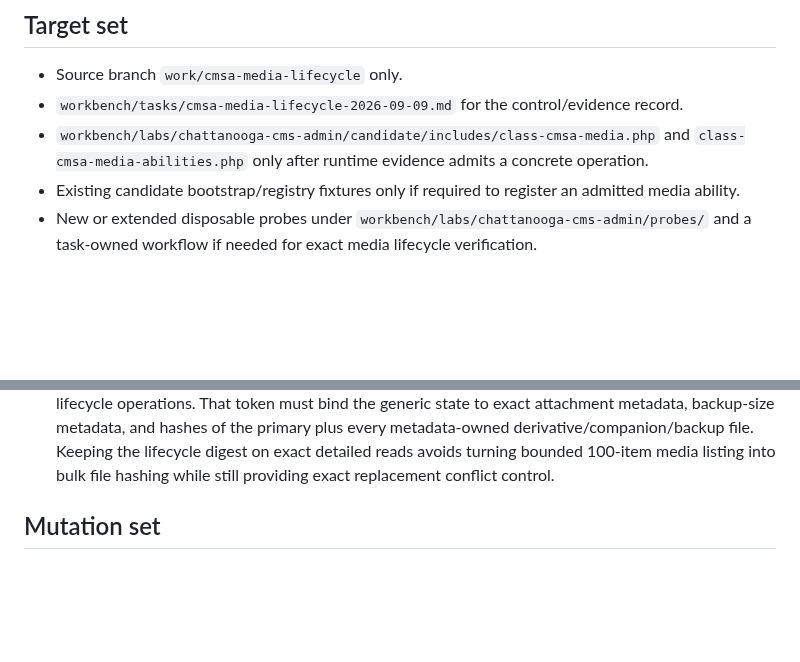
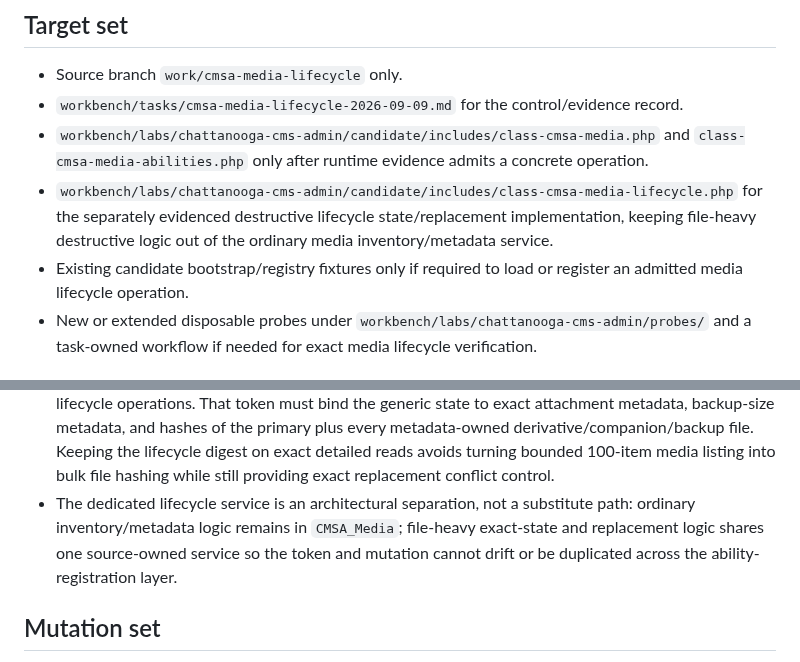
Before and after one commit to stanfieldjd/chattanooga-music-scene, a Markdown page: workbench/tasks/cmsa-media-lifecycle-2026-09-09.md, 2 parts joined by grey strips. Drawn GitHub-style; blank space fills up the shorter version.

Commit message:
Add dedicated media lifecycle service to task target

```diff
--- a/workbench/tasks/cmsa-media-lifecycle-2026-09-09.md
+++ b/workbench/tasks/cmsa-media-lifecycle-2026-09-09.md
@@ -11,7 +11,8 @@ Extend Chattanooga CMS Admin from its verified 97-ability workbench position wit
 - Source branch `work/cmsa-media-lifecycle` only.
 - `workbench/tasks/cmsa-media-lifecycle-2026-09-09.md` for the control/evidence record.
 - `workbench/labs/chattanooga-cms-admin/candidate/includes/class-cmsa-media.php` and `class-cmsa-media-abilities.php` only after runtime evidence admits a concrete operation.
-- Existing candidate bootstrap/registry fixtures only if required to register an admitted media ability.
+- `workbench/labs/chattanooga-cms-admin/candidate/includes/class-cmsa-media-lifecycle.php` for the separately evidenced destructive lifecycle state/replacement implementation, keeping file-heavy destructive logic out of the ordinary media inventory/metadata service.
+- Existing candidate bootstrap/registry fixtures only if required to load or register an admitted media lifecycle operation.
 - New or extended disposable probes under `workbench/labs/chattanooga-cms-admin/probes/` and a task-owned workflow if needed for exact media lifecycle verification.
 
 ## Exclusion set
@@ -39,6 +40,7 @@ Extend Chattanooga CMS Admin from its verified 97-ability workbench position wit
 - The same-path replacement fixture intentionally excludes `_wp_attachment_backup_sizes` and companion-file metadata (`original_image`, `source_image`, `animated_video`, `animated_video_poster`). Those complex attachment states remain outside the admitted replacement contract until separately execution-verified.
 - State-token contract run `34388584307` passed and proved the existing generic media `state_token` is insufficient for destructive file replacement conflict control: a primary-file byte change remained invisible when file size and mtime were held constant, and a direct attachment-metadata change was also invisible. Both mutations were restored exactly after the probe.
 - The direct repair line is to preserve the existing lightweight generic `state_token` contract for list/metadata operations and add a separate detailed-read lifecycle state token for destructive media lifecycle operations. That token must bind the generic state to exact attachment metadata, backup-size metadata, and hashes of the primary plus every metadata-owned derivative/companion/backup file. Keeping the lifecycle digest on exact detailed reads avoids turning bounded 100-item media listing into bulk file hashing while still providing exact replacement conflict control.
+- The dedicated lifecycle service is an architectural separation, not a substitute path: ordinary inventory/metadata logic remains in `CMSA_Media`; file-heavy exact-state and replacement logic shares one source-owned service so the token and mutation cannot drift or be duplicated across the ability-registration layer.
 
 ## Mutation set
 
```
